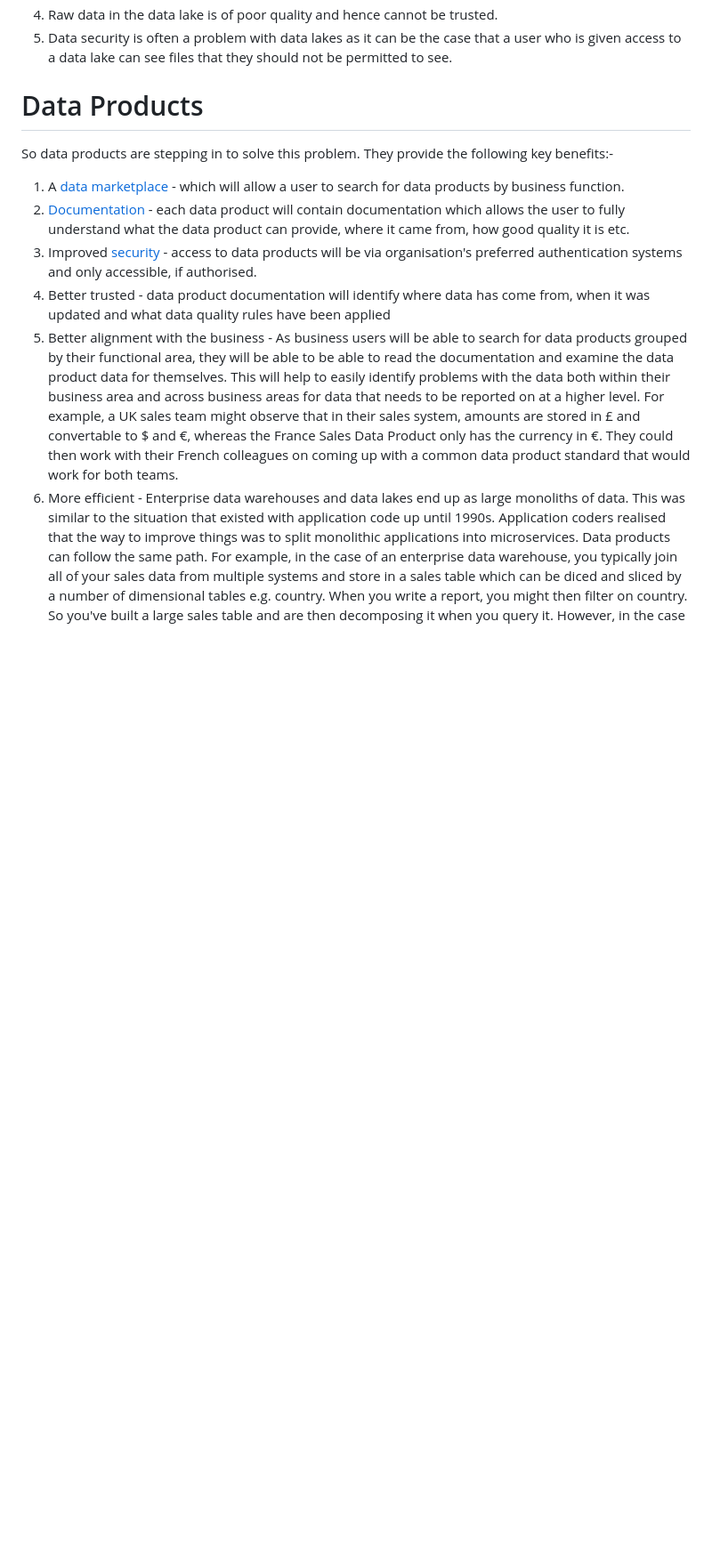
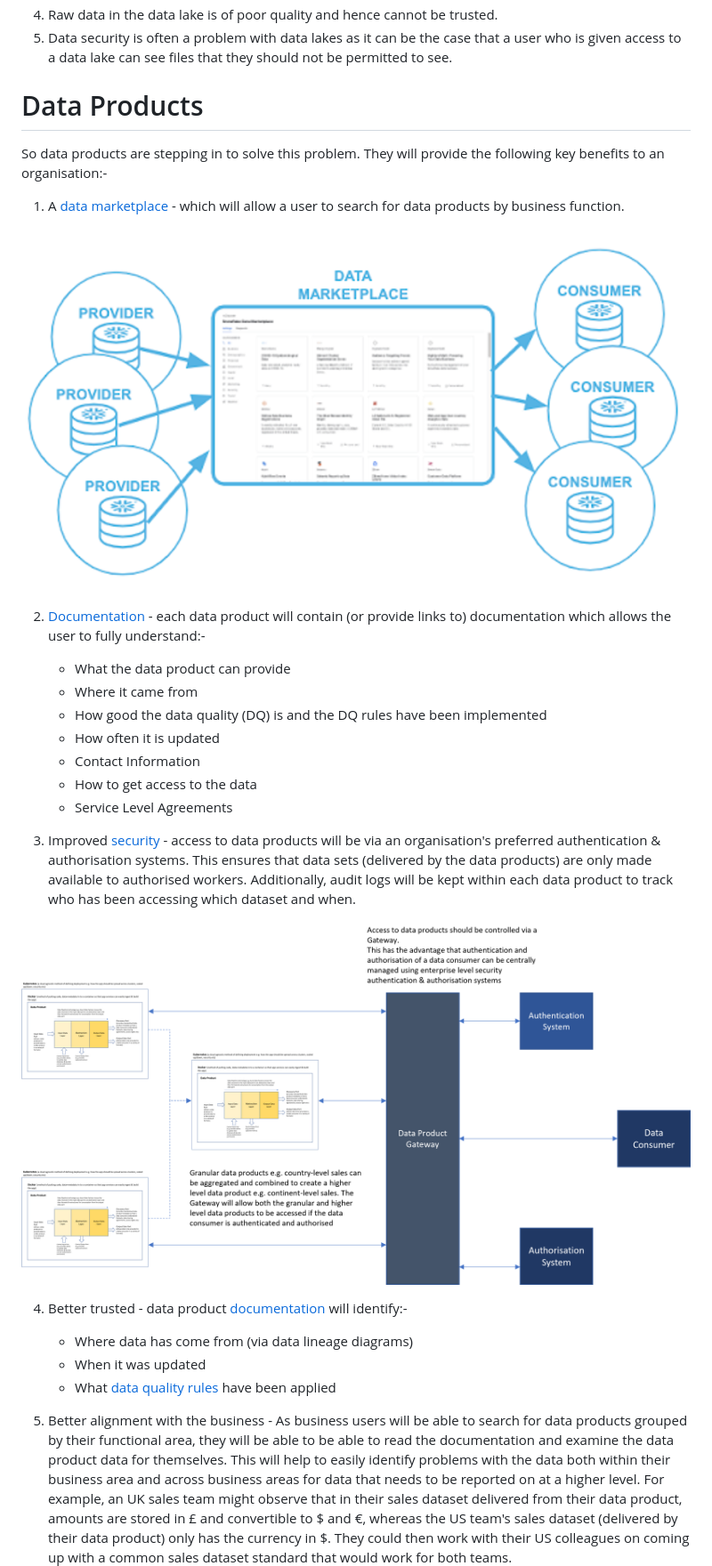
Before and after one commit to deytalytics/dataproductpoc-docs, a Markdown page: dp-business-benefits.md, the part around the change printed below. Shown: that part at 89% size. Rendered like a GitHub page; pictures changed too: data-marketplace.png (added); blank space fills up the shorter version.

Commit message:
Added some imagery to the business benefits page and fixed some wording

```diff
--- a/dp-business-benefits.md
+++ b/dp-business-benefits.md
@@ -40,12 +48,35 @@ The downsides of a data lake include:-
 5. Data security is often a problem with data lakes as it can be the case that a user who is given access to a data lake can see files that they should not be permitted to see.
 
 # Data Products
-So data products are stepping in to solve this problem. They provide the following key benefits:-
+So data products are stepping in to solve this problem. They will provide the following key benefits to an organisation:-
 
 1. A [data marketplace](data-marketplace.md) - which will allow a user to search for data products by business function.
-2. [Documentation](dp-docs_and_metadata.md) - each data product will contain documentation which allows the user to fully understand what the data product can provide, where it came from, how good quality it is etc.
-3. Improved [security](dp-authentication.md) - access to data products will be via organisation's preferred authentication systems and only accessible, if authorised.
-4. Better trusted - data product documentation will identify where data has come from, when it was updated and what data quality rules have been applied
-5. Better alignment with the business - As business users will be able to search for data products grouped by their functional area, they will be able to be able to read the documentation and examine the data product data for themselves. This will help to easily identify problems with the data both within their business area and across business areas for data that needs to be reported on at a higher level. For example, a UK sales team might observe that in their sales system, amounts are stored in £ and convertable to $ and €, whereas the France Sales Data Product only has the currency in €. They could then work with their French colleagues on coming up with a common data product standard that would work for both teams.
-6. More efficient - Enterprise data warehouses and data lakes end up as large monoliths of data. This was similar to the situation that existed with application code up until 1990s. Application coders realised that the way to improve things was to split monolithic applications into microservices. Data products can follow the same path.
-For example, in the case of an enterprise data warehouse, you typically join all of your sales data from multiple systems and store in a sales table which can be diced and sliced by a number of dimensional tables e.g. country. When you write a report, you might then filter on country. So you've built a large sales table and are then decomposing it when you query it.
+
+![A data marketplace](data-marketplace.png)
+
+2. [Documentation](dp-docs_and_metadata.md) - each data product will contain (or provide links to) documentation which allows the user to fully understand:-
+   * What the data product can provide
+   * Where it came from
+   * How good the data quality (DQ) is and the DQ rules have been implemented
+   * How often it is updated
+   * Contact Information
+   * How to get access to the data
+   * Service Level Agreements
+
+3. Improved [security](dp-authentication.md) - access to data products will be via an organisation's preferred authentication & authorisation systems. This ensures that data sets (delivered by the data products) are only made available to authorised workers.
+Additionally, audit logs will be kept within each data product to track who has been accessing which dataset and when.
+
+![Authentication & Authorisation](dp-authentication.png)
+
+4. Better trusted - data product [documentation](dp-docs_and_metadata.md) will identify:-
+   * Where data has come from (via data lineage diagrams)
+   * When it was updated
+   * What [data quality rules](dp-data-quality.md) have been applied
+
+5. Better alignment with the business - As business users will be able to search for data products grouped by their functional area,
+they will be able to be able to read the documentation and examine the data product data for themselves.
+This will help to easily identify problems with the data both within their business area and across business areas for data that needs to be reported on
+at a higher level.
+For example, an UK sales team might observe that in their sales dataset delivered from their data product, amounts are stored in £ and convertible to $ and €, whereas the US team's sales dataset (delivered by their data product) only has the currency in $.
+They could then work with their US colleagues on coming up with a common sales dataset standard that would work for both teams.
+
```
Also changed, not shown: other parts of dp-business-benefits.md (+24 -6 lines), business-aligned-data-products.png (added), data-lake.png (added), edw.png (added), lego-bricks.jpg (added), ods.png (added).
